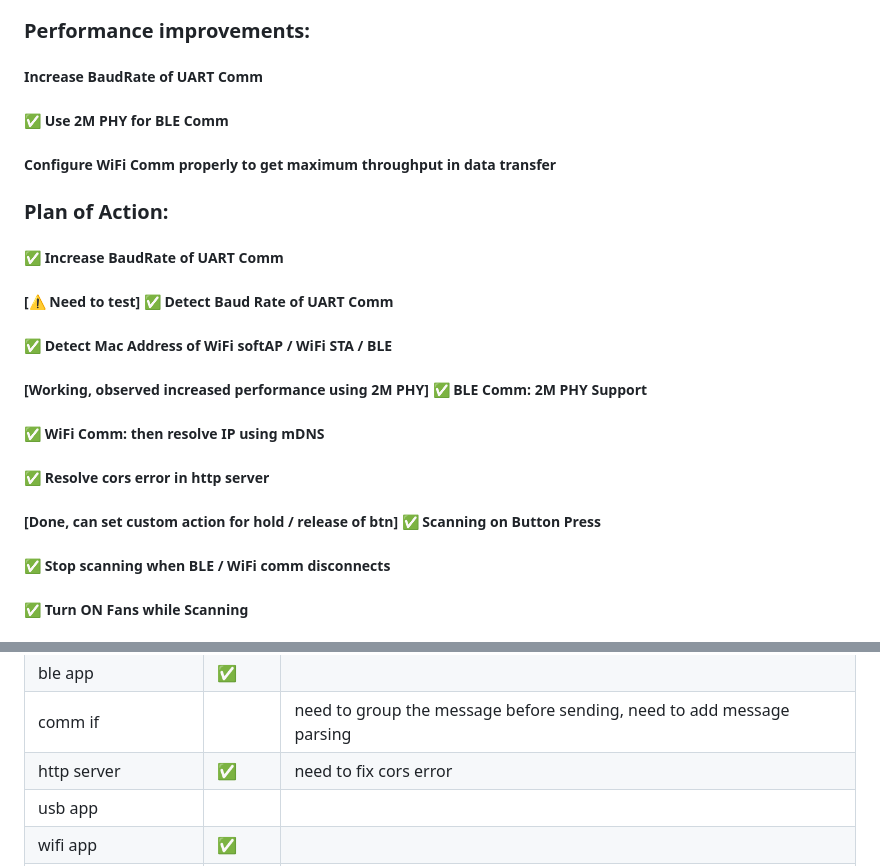
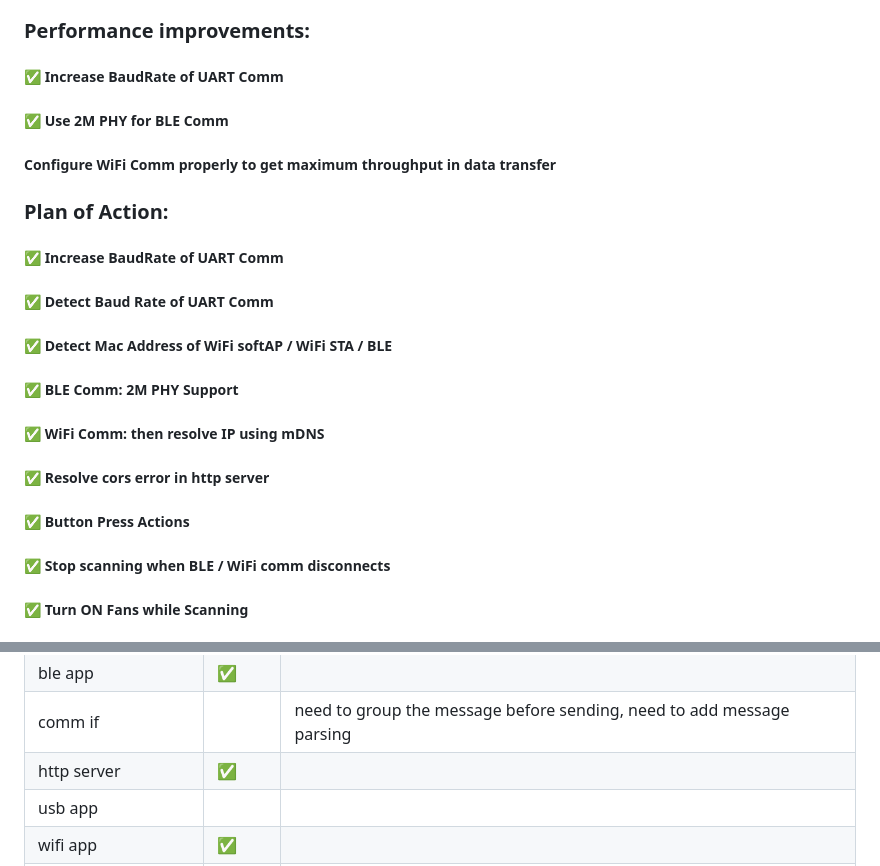
Before and after one commit to RFIDReader/rfid_reader_firmware, a Markdown page: README.md, 2 parts joined by grey strips. Drawn GitHub-style.

```diff
--- a/README.md
+++ b/README.md
@@ -9,7 +9,7 @@ OTA: https://github.com/espressif/esp-idf/blob/master/examples/system/ota/README
 
 ### Performance improvements:
 
-##### Increase BaudRate of UART Comm
+##### ✅ Increase BaudRate of UART Comm
 
 ##### ✅ Use 2M PHY for BLE Comm
 
@@ -19,17 +19,17 @@ OTA: https://github.com/espressif/esp-idf/blob/master/examples/system/ota/README
 
 ##### ✅ Increase BaudRate of UART Comm
 
-##### [⚠️ Need to test] ✅ Detect Baud Rate of UART Comm
+##### ✅ Detect Baud Rate of UART Comm
 
 ##### ✅ Detect Mac Address of WiFi softAP / WiFi STA / BLE
 
-##### [Working, observed increased performance using 2M PHY] ✅ BLE Comm: 2M PHY Support
+##### ✅ BLE Comm: 2M PHY Support
 
 ##### ✅ WiFi Comm: then resolve IP using mDNS
 
 ##### ✅ Resolve cors error in http server
 
-##### [Done, can set custom action for hold / release of btn] ✅ Scanning on Button Press
+##### ✅ Button Press Actions
 
 ##### ✅ Stop scanning when BLE / WiFi comm disconnects
 
@@ -169,7 +169,7 @@ Two Way Communication (Client <=> Reader <=> rfid module)
 | app state dispatcher | ✅      |                                                                       |
 | ble app              | ✅      |                                                                       |
 | comm if              |        | need to group the message before sending, need to add message parsing |
-| http server          | ✅      | need to fix cors error                                                |
+| http server          | ✅      |                                                                       |
 | usb app              |        |                                                                       |
 | wifi app             | ✅      |                                                                       |
 | ota                  |        |                                                                       |
```
